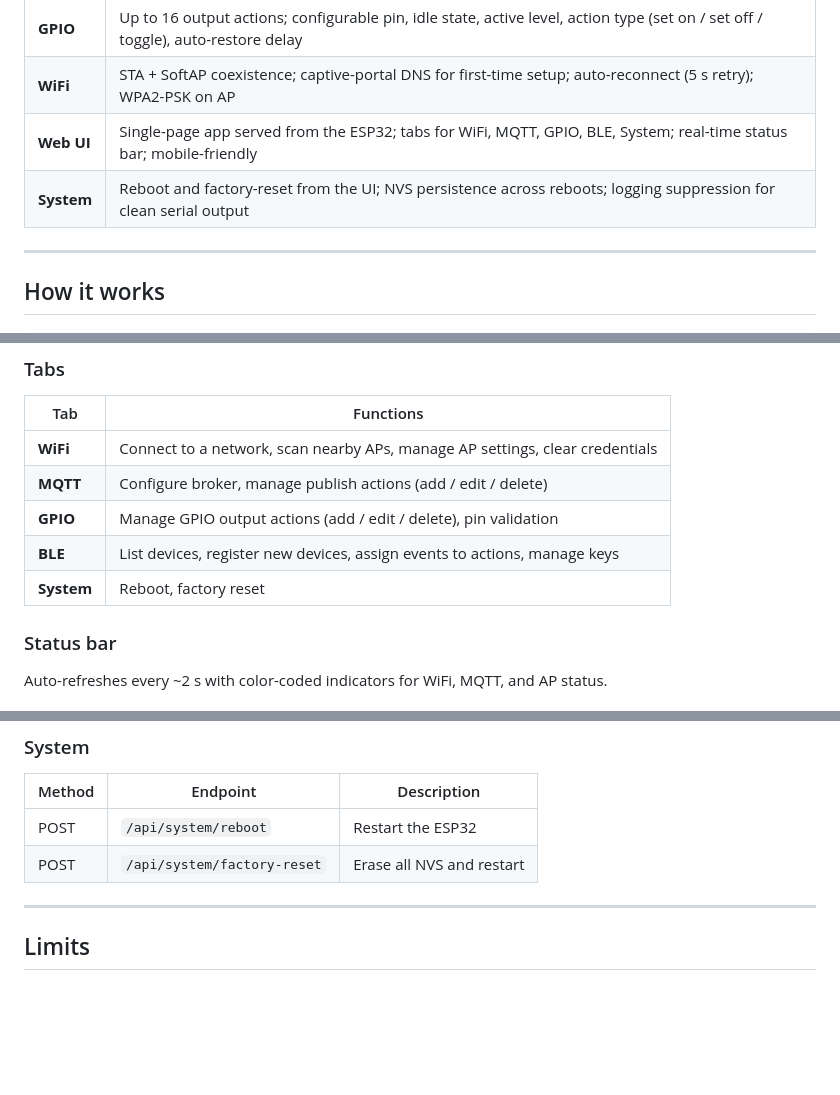
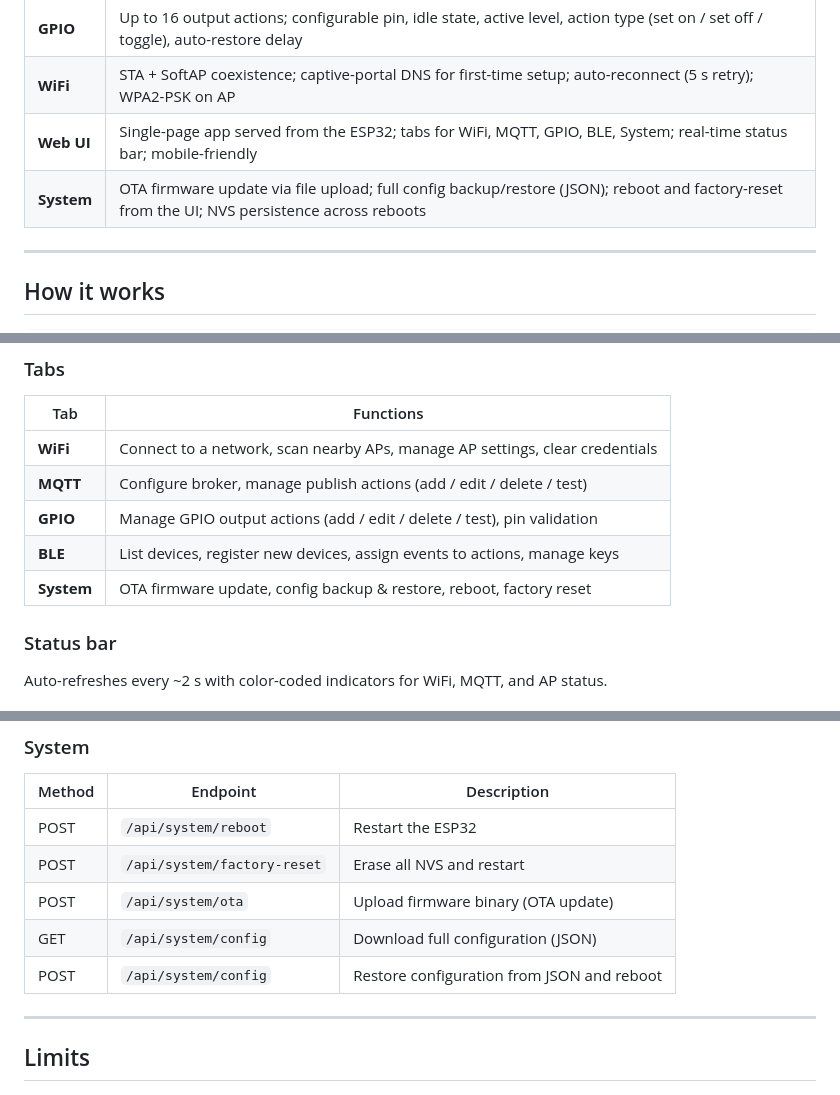
Before and after one commit to robertoamd90/blu-button-bridge, a Markdown page: README.md, 3 parts joined by grey strips. GitHub-like rendering; blank space fills up the shorter version.

Commit message:
Update README with OTA, config backup/restore and test buttons

```diff
--- a/README.md
+++ b/README.md
@@ -29,7 +29,7 @@ Press a Shelly button → the ESP32 receives the encrypted BLE advertisement, de
 | **GPIO** | Up to 16 output actions; configurable pin, idle state, active level, action type (set on / set off / toggle), auto-restore delay |
 | **WiFi** | STA + SoftAP coexistence; captive-portal DNS for first-time setup; auto-reconnect (5 s retry); WPA2-PSK on AP |
 | **Web UI** | Single-page app served from the ESP32; tabs for WiFi, MQTT, GPIO, BLE, System; real-time status bar; mobile-friendly |
-| **System** | Reboot and factory-reset from the UI; NVS persistence across reboots; logging suppression for clean serial output |
+| **System** | OTA firmware update via file upload; full config backup/restore (JSON); reboot and factory-reset from the UI; NVS persistence across reboots |
 
 ---
 
@@ -208,10 +208,10 @@ Served directly from the ESP32 on port 80 — no external dependencies.
 | Tab | Functions |
 |-----|-----------|
 | **WiFi** | Connect to a network, scan nearby APs, manage AP settings, clear credentials |
-| **MQTT** | Configure broker, manage publish actions (add / edit / delete) |
-| **GPIO** | Manage GPIO output actions (add / edit / delete), pin validation |
+| **MQTT** | Configure broker, manage publish actions (add / edit / delete / test) |
+| **GPIO** | Manage GPIO output actions (add / edit / delete / test), pin validation |
 | **BLE** | List devices, register new devices, assign events to actions, manage keys |
-| **System** | Reboot, factory reset |
+| **System** | OTA firmware update, config backup & restore, reboot, factory reset |
 
 ### Status bar
 
@@ -284,6 +284,9 @@ All endpoints are served on port 80 with JSON payloads.
 |--------|----------|-------------|
 | POST | `/api/system/reboot` | Restart the ESP32 |
 | POST | `/api/system/factory-reset` | Erase all NVS and restart |
+| POST | `/api/system/ota` | Upload firmware binary (OTA update) |
+| GET | `/api/system/config` | Download full configuration (JSON) |
+| POST | `/api/system/config` | Restore configuration from JSON and reboot |
 
 ---
 
```
Also changed, not shown: other parts of README.md (+1 -1 lines).
